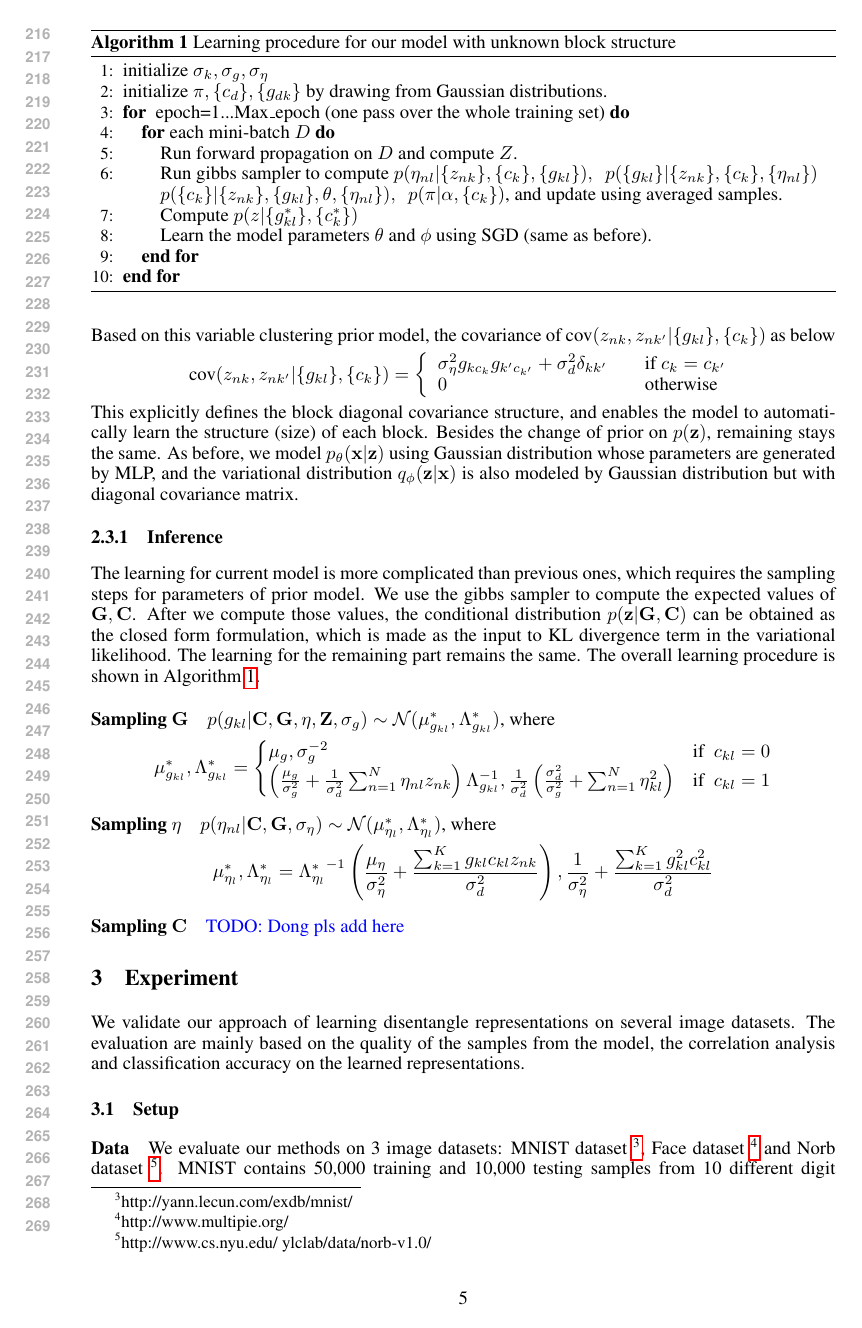
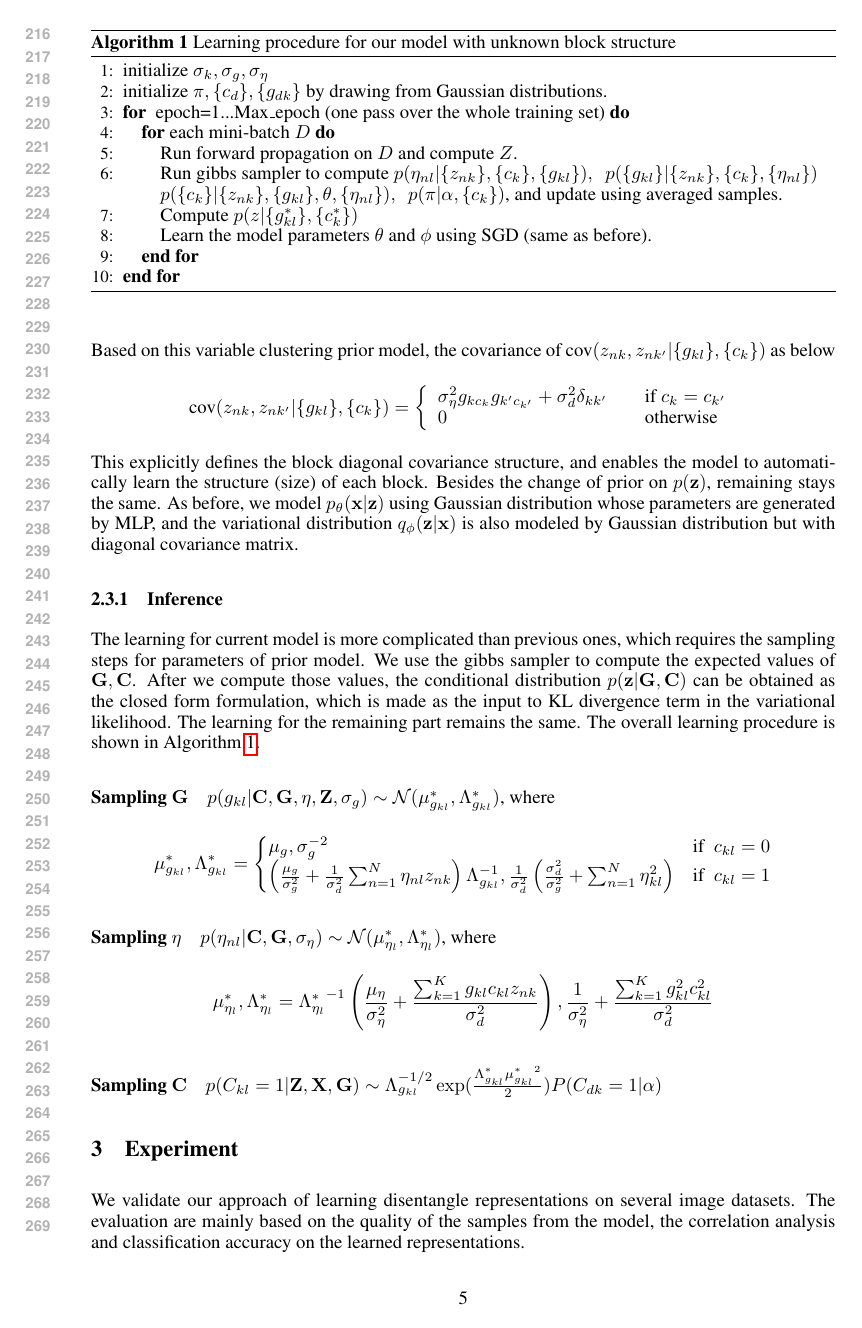
Before and after one commit to wenzheli/Disentanglement, a LaTeX paper (note/draft/main.tex, which reads note/draft/method.tex): page 5 of 9. Compiled offline with pdfLaTeX; an older LaTeX class or package is replaced by its successor.

Commit message:
modify the method.tex

```diff
--- a/note/draft/method.tex
+++ b/note/draft/method.tex
@@ -110,8 +110,10 @@ The learning for current model is more complicated than previous ones, which req
 \mu_{\eta_l}^*, \Lambda_{\eta_{l}}^*={\Lambda_{\eta_l}^*}^{-1}\left(\frac{\mu_\eta}{\sigma_{\eta}^2}+\frac{\sum_{k=1}^{K}g_{kl}c_{kl}z_{nk}}{\sigma_d^2}\right),
 \frac{1}{\sigma_{\eta}^2}+\frac{\sum_{k=1}^{K}g_{kl}^2c_{kl}^2}{\sigma_d^2}
 \]
-\paragraph{Sampling $\mathbf{C}$}
-\textcolor{blue}{TODO: \@Dong  pls add here}
+
+\paragraph{Sampling $\mathbf{C}$} $p(C_{kl}=1|\mathbf{Z}, \mathbf{X}, \mathbf{G}) \sim \Lambda_{g_{kl}}^{-1/2}\exp(\frac{\Lambda_{g_{kl}}^{\ast}{\mu_{g_{kl}}^{\ast}}^2}{2})P(C_{dk}=1|\alpha)$
+
+
 
 \begin{algorithm}[t]
 \caption{Learning procedure for our model with unknown block structure}\label{alg}
```
Also changed, not shown: note/draft/method.tex (2 more changed lines).
